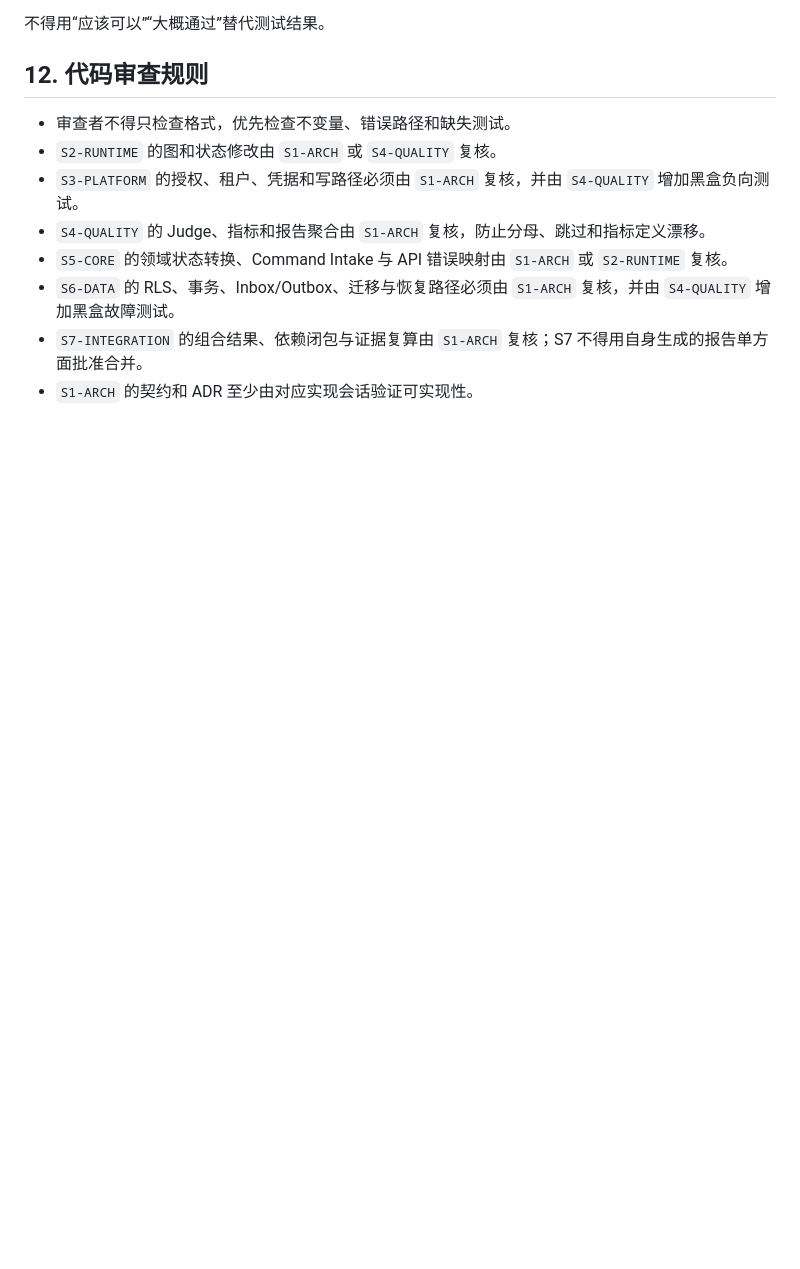
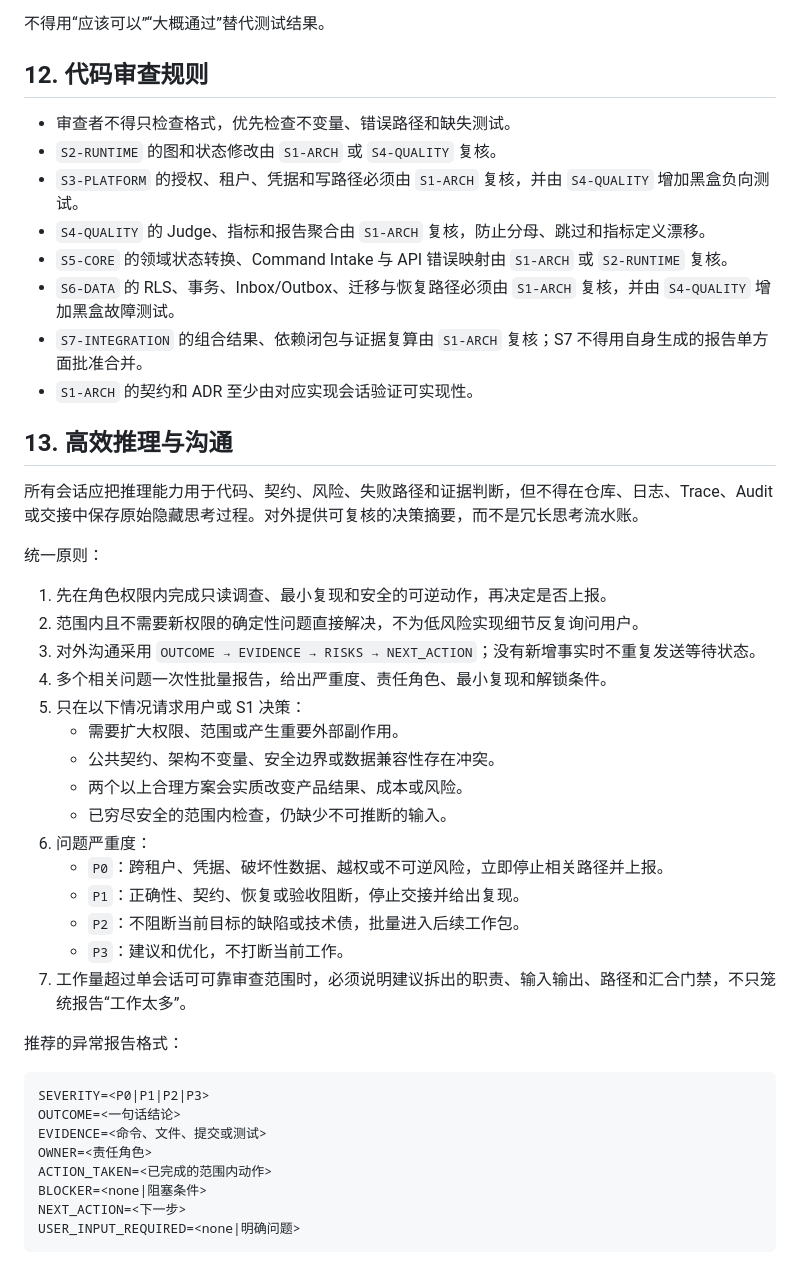
Before and after one commit to ClayExc/Multi-agent, a Markdown page: AGENTS.md, the part around the change. Drawn GitHub-style; blank space fills up the shorter version.

Commit message:
docs(team): standardize outcome-first agent communication [FP-OPS-002]

````diff
--- a/AGENTS.md
+++ b/AGENTS.md
@@ -255,3 +255,38 @@ make acceptance
 - `S6-DATA` 的 RLS、事务、Inbox/Outbox、迁移与恢复路径必须由 `S1-ARCH` 复核，并由 `S4-QUALITY` 增加黑盒故障测试。
 - `S7-INTEGRATION` 的组合结果、依赖闭包与证据复算由 `S1-ARCH` 复核；S7 不得用自身生成的报告单方面批准合并。
 - `S1-ARCH` 的契约和 ADR 至少由对应实现会话验证可实现性。
+
+## 13. 高效推理与沟通
+
+所有会话应把推理能力用于代码、契约、风险、失败路径和证据判断，但不得在仓库、日志、Trace、Audit 或交接中保存原始隐藏思考过程。对外提供可复核的决策摘要，而不是冗长思考流水账。
+
+统一原则：
+
+1. 先在角色权限内完成只读调查、最小复现和安全的可逆动作，再决定是否上报。
+2. 范围内且不需要新权限的确定性问题直接解决，不为低风险实现细节反复询问用户。
+3. 对外沟通采用 `OUTCOME → EVIDENCE → RISKS → NEXT_ACTION`；没有新增事实时不重复发送等待状态。
+4. 多个相关问题一次性批量报告，给出严重度、责任角色、最小复现和解锁条件。
+5. 只在以下情况请求用户或 S1 决策：
+   - 需要扩大权限、范围或产生重要外部副作用。
+   - 公共契约、架构不变量、安全边界或数据兼容性存在冲突。
+   - 两个以上合理方案会实质改变产品结果、成本或风险。
+   - 已穷尽安全的范围内检查，仍缺少不可推断的输入。
+6. 问题严重度：
+   - `P0`：跨租户、凭据、破坏性数据、越权或不可逆风险，立即停止相关路径并上报。
+   - `P1`：正确性、契约、恢复或验收阻断，停止交接并给出复现。
+   - `P2`：不阻断当前目标的缺陷或技术债，批量进入后续工作包。
+   - `P3`：建议和优化，不打断当前工作。
+7. 工作量超过单会话可可靠审查范围时，必须说明建议拆出的职责、输入输出、路径和汇合门禁，不只笼统报告“工作太多”。
+
+推荐的异常报告格式：
+
+```text
+SEVERITY=<P0|P1|P2|P3>
+OUTCOME=<一句话结论>
+EVIDENCE=<命令、文件、提交或测试>
+OWNER=<责任角色>
+ACTION_TAKEN=<已完成的范围内动作>
+BLOCKER=<none|阻塞条件>
+NEXT_ACTION=<下一步>
+USER_INPUT_REQUIRED=<none|明确问题>
+```
````
Also changed, not shown: WORKFLOW.md (+15 -0 lines), docs/team/CODEX_SESSIONS.md (+11 -0 lines).
